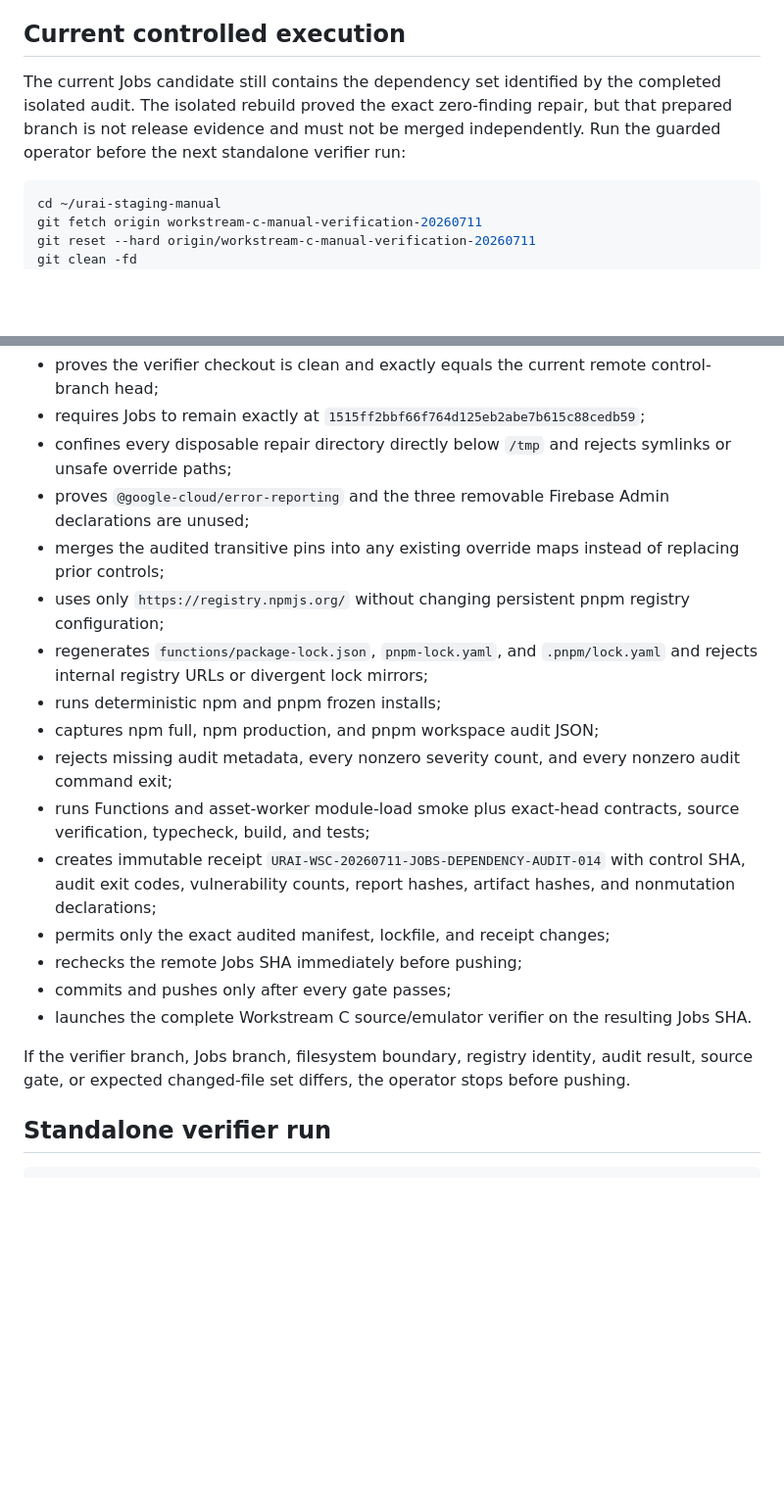
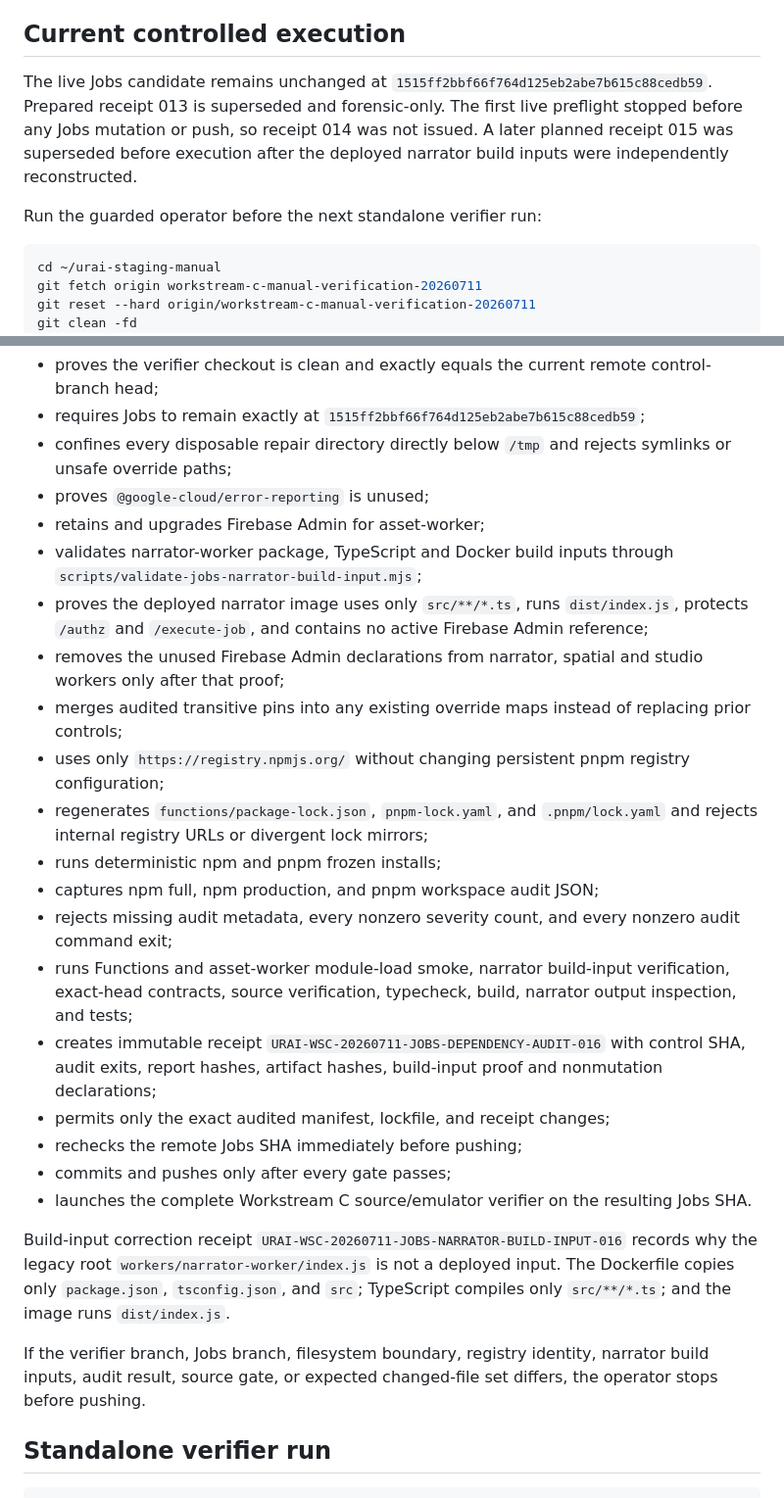
Before and after one commit to LifeLoggerAI/urai-staging, a Markdown page: docs/WORKSTREAM_C_MANUAL_VERIFICATION.md, 2 parts joined by grey strips. Shown at 98% size. GitHub-like rendering; blank space fills up the shorter version.

Commit message:
Document deployed narrator input correction and receipt 016

````diff
--- a/docs/WORKSTREAM_C_MANUAL_VERIFICATION.md
+++ b/docs/WORKSTREAM_C_MANUAL_VERIFICATION.md
@@ -4,7 +4,9 @@ Use this only while GitHub-hosted runners are not assigning jobs.
 
 ## Current controlled execution
 
-The current Jobs candidate still contains the dependency set identified by the completed isolated audit. The isolated rebuild proved the exact zero-finding repair, but that prepared branch is not release evidence and must not be merged independently. Run the guarded operator before the next standalone verifier run:
+The live Jobs candidate remains unchanged at `1515ff2bbf66f764d125eb2abe7b615c88cedb59`. Prepared receipt 013 is superseded and forensic-only. The first live preflight stopped before any Jobs mutation or push, so receipt 014 was not issued. A later planned receipt 015 was superseded before execution after the deployed narrator build inputs were independently reconstructed.
+
+Run the guarded operator before the next standalone verifier run:
 
 ```bash
 cd ~/urai-staging-manual
@@ -19,21 +21,27 @@ The repair operator:
 - proves the verifier checkout is clean and exactly equals the current remote control-branch head;
 - requires Jobs to remain exactly at `1515ff2bbf66f764d125eb2abe7b615c88cedb59`;
 - confines every disposable repair directory directly below `/tmp` and rejects symlinks or unsafe override paths;
-- proves `@google-cloud/error-reporting` and the three removable Firebase Admin declarations are unused;
-- merges the audited transitive pins into any existing override maps instead of replacing prior controls;
+- proves `@google-cloud/error-reporting` is unused;
+- retains and upgrades Firebase Admin for asset-worker;
+- validates narrator-worker package, TypeScript and Docker build inputs through `scripts/validate-jobs-narrator-build-input.mjs`;
+- proves the deployed narrator image uses only `src/**/*.ts`, runs `dist/index.js`, protects `/authz` and `/execute-job`, and contains no active Firebase Admin reference;
+- removes the unused Firebase Admin declarations from narrator, spatial and studio workers only after that proof;
+- merges audited transitive pins into any existing override maps instead of replacing prior controls;
 - uses only `https://registry.npmjs.org/` without changing persistent pnpm registry configuration;
 - regenerates `functions/package-lock.json`, `pnpm-lock.yaml`, and `.pnpm/lock.yaml` and rejects internal registry URLs or divergent lock mirrors;
 - runs deterministic npm and pnpm frozen installs;
 - captures npm full, npm production, and pnpm workspace audit JSON;
 - rejects missing audit metadata, every nonzero severity count, and every nonzero audit command exit;
-- runs Functions and asset-worker module-load smoke plus exact-head contracts, source verification, typecheck, build, and tests;
-- creates immutable receipt `URAI-WSC-20260711-JOBS-DEPENDENCY-AUDIT-014` with control SHA, audit exit codes, vulnerability counts, report hashes, artifact hashes, and nonmutation declarations;
+- runs Functions and asset-worker module-load smoke, narrator build-input verification, exact-head contracts, source verification, typecheck, build, narrator output inspection, and tests;
+- creates immutable receipt `URAI-WSC-20260711-JOBS-DEPENDENCY-AUDIT-016` with control SHA, audit exits, report hashes, artifact hashes, build-input proof and nonmutation declarations;
 - permits only the exact audited manifest, lockfile, and receipt changes;
 - rechecks the remote Jobs SHA immediately before pushing;
 - commits and pushes only after every gate passes;
 - launches the complete Workstream C source/emulator verifier on the resulting Jobs SHA.
 
-If the verifier branch, Jobs branch, filesystem boundary, registry identity, audit result, source gate, or expected changed-file set differs, the operator stops before pushing.
+Build-input correction receipt `URAI-WSC-20260711-JOBS-NARRATOR-BUILD-INPUT-016` records why the legacy root `workers/narrator-worker/index.js` is not a deployed input. The Dockerfile copies only `package.json`, `tsconfig.json`, and `src`; TypeScript compiles only `src/**/*.ts`; and the image runs `dist/index.js`.
+
+If the verifier branch, Jobs branch, filesystem boundary, registry identity, narrator build inputs, audit result, source gate, or expected changed-file set differs, the operator stops before pushing.
 
 ## Standalone verifier run
 
````
Also changed, not shown: other parts of docs/WORKSTREAM_C_MANUAL_VERIFICATION.md (+3 -7 lines).
